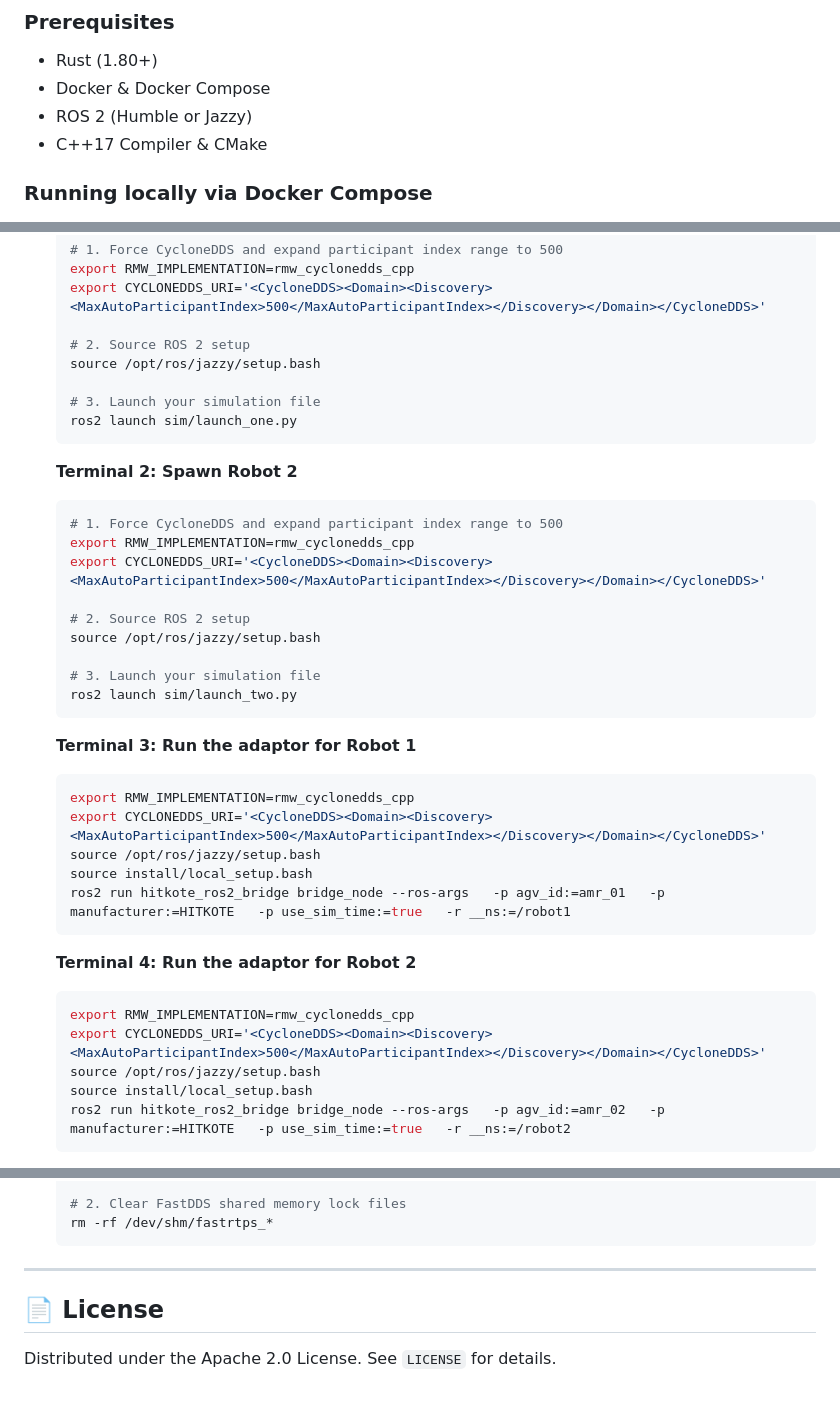
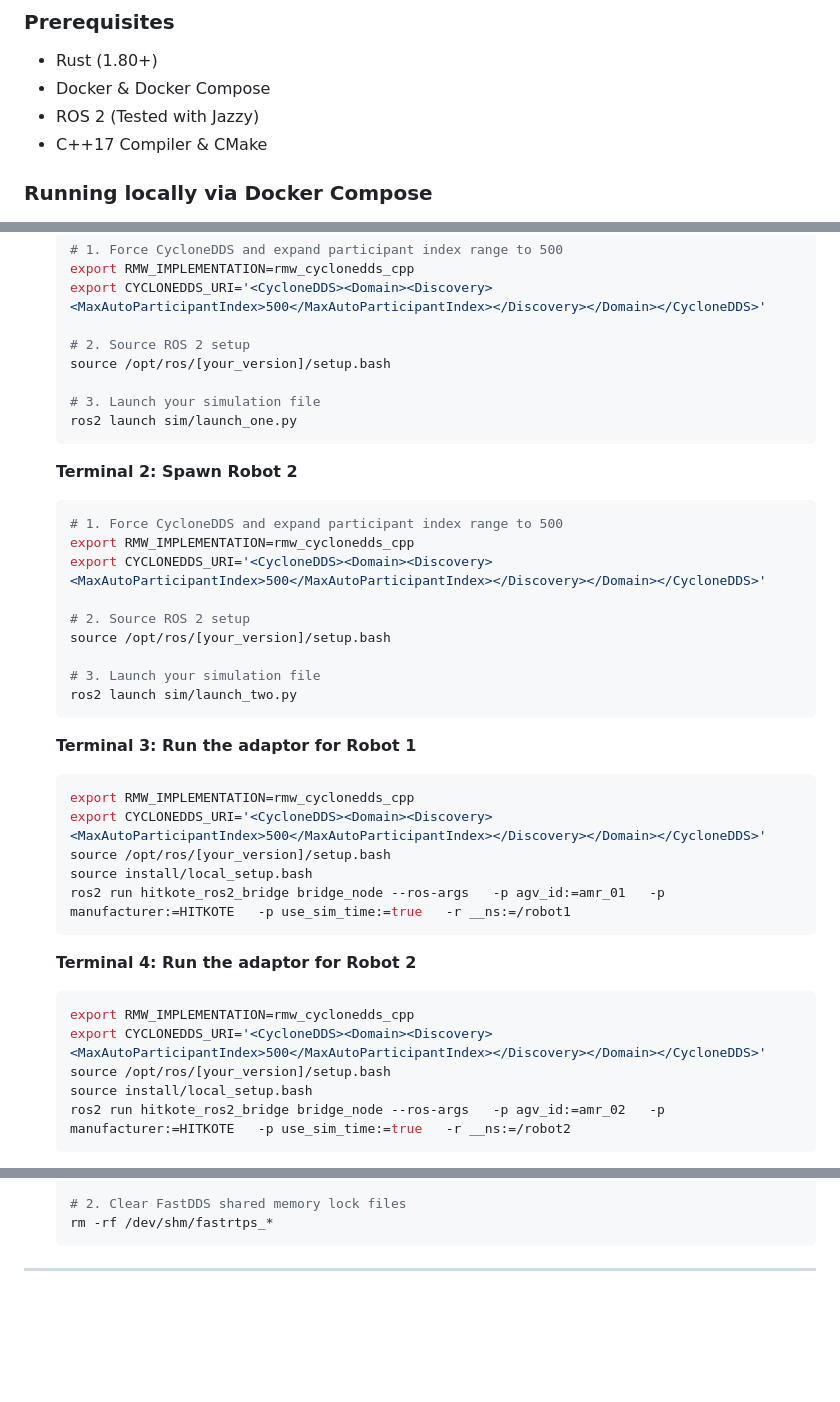
Before and after one commit to ArcturusConsulting/hitkote_fms, a Markdown page: README.md, 3 parts joined by grey strips. Drawn GitHub-style; blank space fills up the shorter version.

Commit message:
Removed License statement from Readme

````diff
--- a/README.md
+++ b/README.md
@@ -173,7 +173,7 @@ The Axum core runs both REST and WebSockets on port `8080`:
 ### Prerequisites
 * Rust (1.80+)
 * Docker & Docker Compose
-* ROS 2 (Humble or Jazzy)
+* ROS 2 (Tested with Jazzy)
 * C++17 Compiler & CMake
 
 ### Running locally via Docker Compose
@@ -239,7 +239,7 @@ The Axum core runs both REST and WebSockets on port `8080`:
    export CYCLONEDDS_URI='<CycloneDDS><Domain><Discovery><MaxAutoParticipantIndex>500</MaxAutoParticipantIndex></Discovery></Domain></CycloneDDS>'
 
    # 2. Source ROS 2 setup
-   source /opt/ros/jazzy/setup.bash
+   source /opt/ros/[your_version]/setup.bash
 
    # 3. Launch your simulation file
    ros2 launch sim/launch_one.py
@@ -252,7 +252,7 @@ The Axum core runs both REST and WebSockets on port `8080`:
    export CYCLONEDDS_URI='<CycloneDDS><Domain><Discovery><MaxAutoParticipantIndex>500</MaxAutoParticipantIndex></Discovery></Domain></CycloneDDS>'
 
    # 2. Source ROS 2 setup
-   source /opt/ros/jazzy/setup.bash
+   source /opt/ros/[your_version]/setup.bash
 
    # 3. Launch your simulation file
    ros2 launch sim/launch_two.py
@@ -262,7 +262,7 @@ The Axum core runs both REST and WebSockets on port `8080`:
    ```bash
    export RMW_IMPLEMENTATION=rmw_cyclonedds_cpp
    export CYCLONEDDS_URI='<CycloneDDS><Domain><Discovery><MaxAutoParticipantIndex>500</MaxAutoParticipantIndex></Discovery></Domain></CycloneDDS>'
-   source /opt/ros/jazzy/setup.bash
+   source /opt/ros/[your_version]/setup.bash
    source install/local_setup.bash
    ros2 run hitkote_ros2_bridge bridge_node --ros-args   -p agv_id:=amr_01   -p manufacturer:=HITKOTE   -p use_sim_time:=true   -r __ns:=/robot1
    ```
@@ -271,7 +271,7 @@ The Axum core runs both REST and WebSockets on port `8080`:
    ```bash
    export RMW_IMPLEMENTATION=rmw_cyclonedds_cpp
    export CYCLONEDDS_URI='<CycloneDDS><Domain><Discovery><MaxAutoParticipantIndex>500</MaxAutoParticipantIndex></Discovery></Domain></CycloneDDS>'
-   source /opt/ros/jazzy/setup.bash
+   source /opt/ros/[your_version]/setup.bash
    source install/local_setup.bash
    ros2 run hitkote_ros2_bridge bridge_node --ros-args   -p agv_id:=amr_02   -p manufacturer:=HITKOTE   -p use_sim_time:=true   -r __ns:=/robot2
    ```
@@ -308,7 +308,3 @@ The Axum core runs both REST and WebSockets on port `8080`:
    ```
 
 ---
-
-## 📄 License
-
-Distributed under the Apache 2.0 License. See `LICENSE` for details.
````
